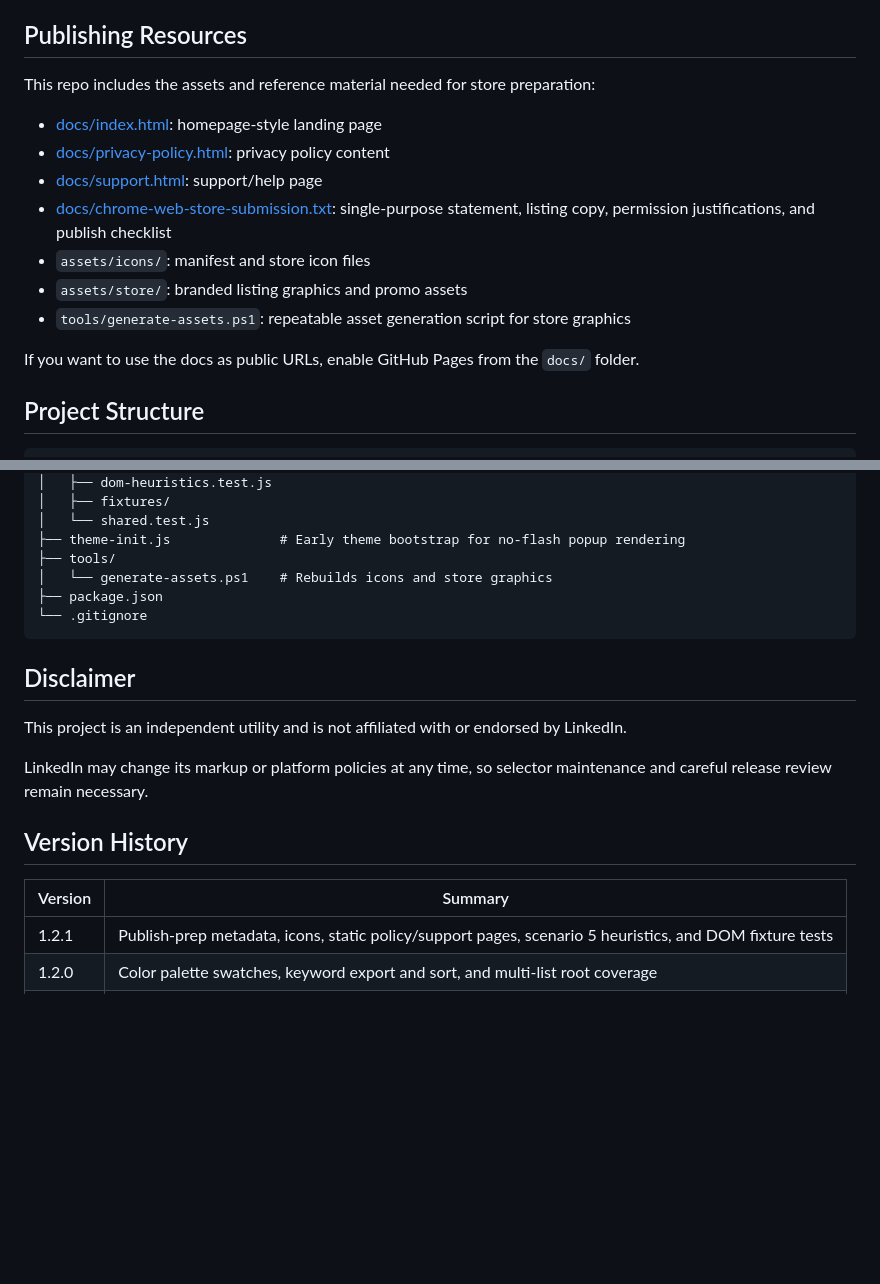
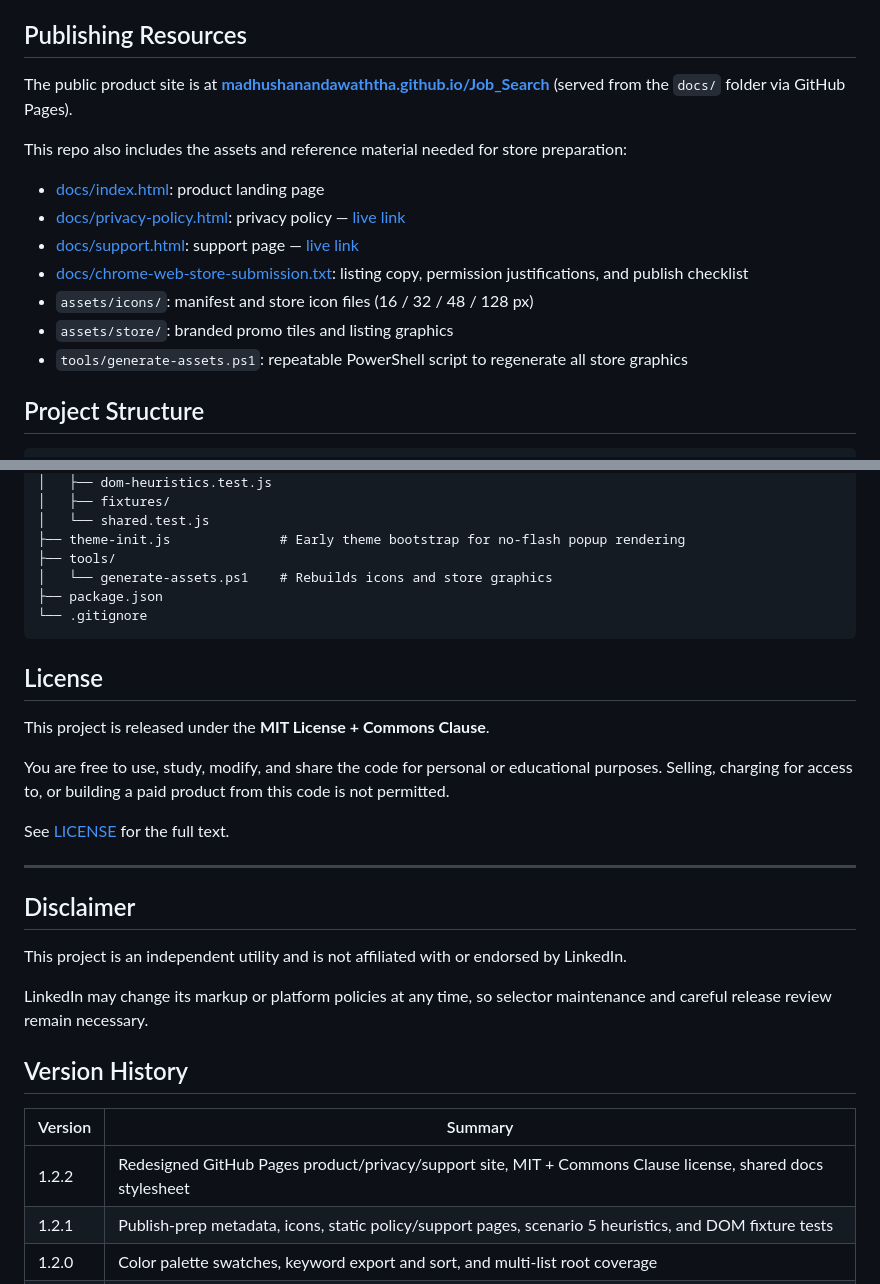
Before and after one commit to MadhushanAndawaththa/job-search-lens, a Markdown page: README.md, 2 parts joined by grey strips. Rendered like a GitHub page; blank space fills up the shorter version.

Commit message:
docs: update README with GitHub Pages URL and license section

````diff
--- a/README.md
+++ b/README.md
@@ -139,17 +139,18 @@ Current coverage includes:
 
 ## Publishing Resources
 
-This repo includes the assets and reference material needed for store preparation:
+The public product site is at **[madhushanandawaththa.github.io/Job_Search](https://madhushanandawaththa.github.io/Job_Search/)**
+(served from the `docs/` folder via GitHub Pages).
 
-- [docs/index.html](docs/index.html): homepage-style landing page
-- [docs/privacy-policy.html](docs/privacy-policy.html): privacy policy content
-- [docs/support.html](docs/support.html): support/help page
-- [docs/chrome-web-store-submission.txt](docs/chrome-web-store-submission.txt): single-purpose statement, listing copy, permission justifications, and publish checklist
-- `assets/icons/`: manifest and store icon files
-- `assets/store/`: branded listing graphics and promo assets
-- `tools/generate-assets.ps1`: repeatable asset generation script for store graphics
+This repo also includes the assets and reference material needed for store preparation:
 
-If you want to use the docs as public URLs, enable GitHub Pages from the `docs/` folder.
+- [docs/index.html](docs/index.html): product landing page
+- [docs/privacy-policy.html](docs/privacy-policy.html): privacy policy — [live link](https://madhushanandawaththa.github.io/Job_Search/privacy-policy.html)
+- [docs/support.html](docs/support.html): support page — [live link](https://madhushanandawaththa.github.io/Job_Search/support.html)
+- [docs/chrome-web-store-submission.txt](docs/chrome-web-store-submission.txt): listing copy, permission justifications, and publish checklist
+- `assets/icons/`: manifest and store icon files (16 / 32 / 48 / 128 px)
+- `assets/store/`: branded promo tiles and listing graphics
+- `tools/generate-assets.ps1`: repeatable PowerShell script to regenerate all store graphics
 
 ## Project Structure
 
@@ -182,6 +183,17 @@ Job_Search/
 └── .gitignore
 ```
 
+## License
+
+This project is released under the **MIT License + Commons Clause**.
+
+You are free to use, study, modify, and share the code for personal or educational purposes.
+Selling, charging for access to, or building a paid product from this code is not permitted.
+
+See [LICENSE](LICENSE) for the full text.
+
+---
+
 ## Disclaimer
 
 This project is an independent utility and is not affiliated with or endorsed by LinkedIn.
@@ -192,6 +204,7 @@ LinkedIn may change its markup or platform policies at any time, so selector mai
 
 | Version | Summary |
 |---|---|
+| 1.2.2 | Redesigned GitHub Pages product/privacy/support site, MIT + Commons Clause license, shared docs stylesheet |
 | 1.2.1 | Publish-prep metadata, icons, static policy/support pages, scenario 5 heuristics, and DOM fixture tests |
 | 1.2.0 | Color palette swatches, keyword export and sort, and multi-list root coverage |
 | 1.1.0 | Theme support, Saved and Applied dimming, and SPA-aware observers |
````
